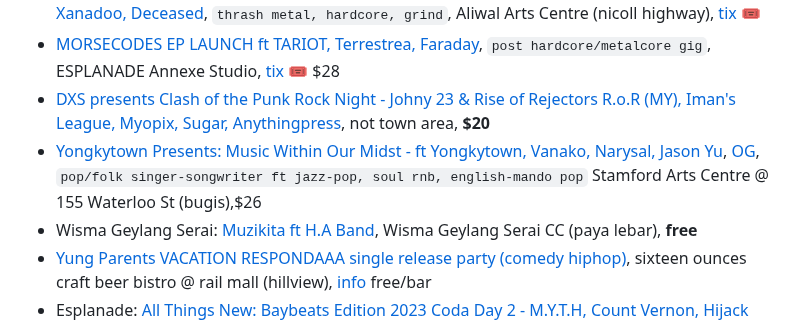
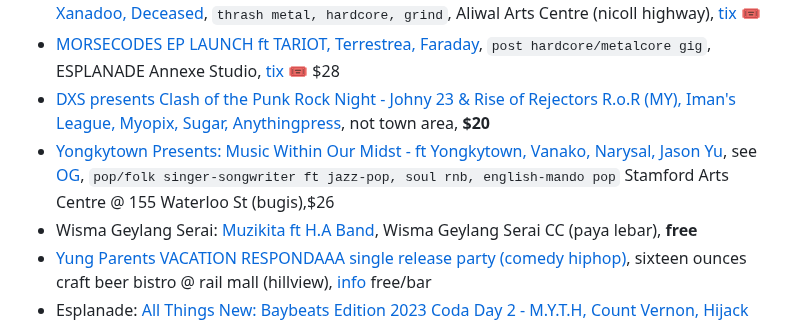
Before and after one commit to sgmusicchat/sgmusicchat.github.io, a Markdown page: index.md, the part around the change. GitHub-like rendering.

```diff
--- a/index.md
+++ b/index.md
@@ -10,7 +10,7 @@ Hello You are now reading an early release of next sat gigs
 - [Bloodstone 'Electrocution' LP Release Party - 20th Hellnniversary ft B.C, Nuclear Warfare (TH),  Xanadoo, Deceased](https://www.instagram.com/p/CzGpHxKBYV2/), `thrash metal, hardcore, grind`,  Aliwal Arts Centre (nicoll highway), [tix 🎟](https://bloodstonethrash.peatix.com/)
 - [MORSECODES EP LAUNCH ft TARIOT, Terrestrea, Faraday](https://www.instagram.com/p/C1TzPAdrUls/), `post hardcore/metalcore gig`, ESPLANADE Annexe Studio, [tix 🎟](https://eventbrite.com/e/769600815757) $28
 - [DXS presents Clash of the Punk Rock Night - Johny 23 & Rise of Rejectors R.o.R (MY), Iman's League, Myopix, Sugar, Anythingpress](https://www.instagram.com/p/C0iVegQhXp7/), not town area, **$20**
-- [Yongkytown Presents: Music Within Our Midst - ft Yongkytown, Vanako, Narysal, Jason Yu](https://www.yongkytown.com/musicwithinourmidst), [OG](https://www.instagram.com/p/CzTcw1kRAOI/), `pop/folk singer-songwriter ft jazz-pop, soul rnb, english-mando pop` Stamford Arts Centre @ 155 Waterloo St (bugis),$26
+- [Yongkytown Presents: Music Within Our Midst - ft Yongkytown, Vanako, Narysal, Jason Yu](https://www.yongkytown.com/musicwithinourmidst), see [OG](https://www.instagram.com/p/CzTcw1kRAOI/), `pop/folk singer-songwriter ft jazz-pop, soul rnb, english-mando pop` Stamford Arts Centre @ 155 Waterloo St (bugis),$26
 - Wisma Geylang Serai: [Muzikita ft H.A Band](https://www.instagram.com/p/C1ojQfMNAVr/), Wisma Geylang Serai CC (paya lebar), **free**
 - [Yung Parents VACATION RESPONDAAA single release party (comedy hiphop)](https://www.instagram.com/p/C1CEhsPyStD/), sixteen ounces craft beer bistro @ rail mall (hillview), [info](https://www.instagram.com/p/C1Q7FnBy0fM/) free/bar
 - Esplanade: [All Things New: Baybeats Edition 2023 Coda Day 2 - M.Y.T.H, Count Vernon, Hijack Hayley](https://esplanade.com/whats-on/festivals-and-series/free-programmes/2024/all-things-new/all-things-new-baybeats-edition), `instrumental prog metal, indie rock variants` , outdoor, **free**
```
